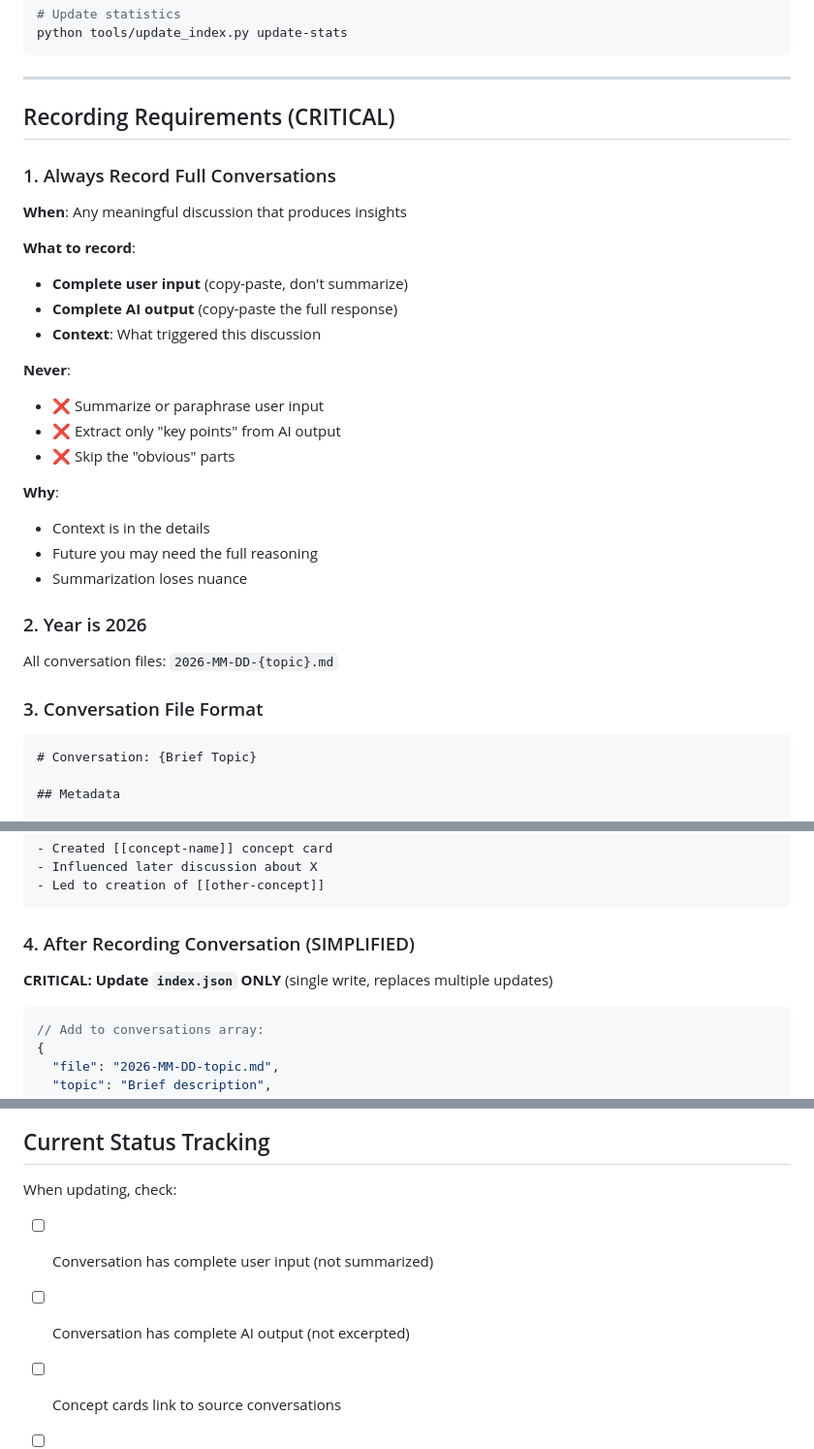
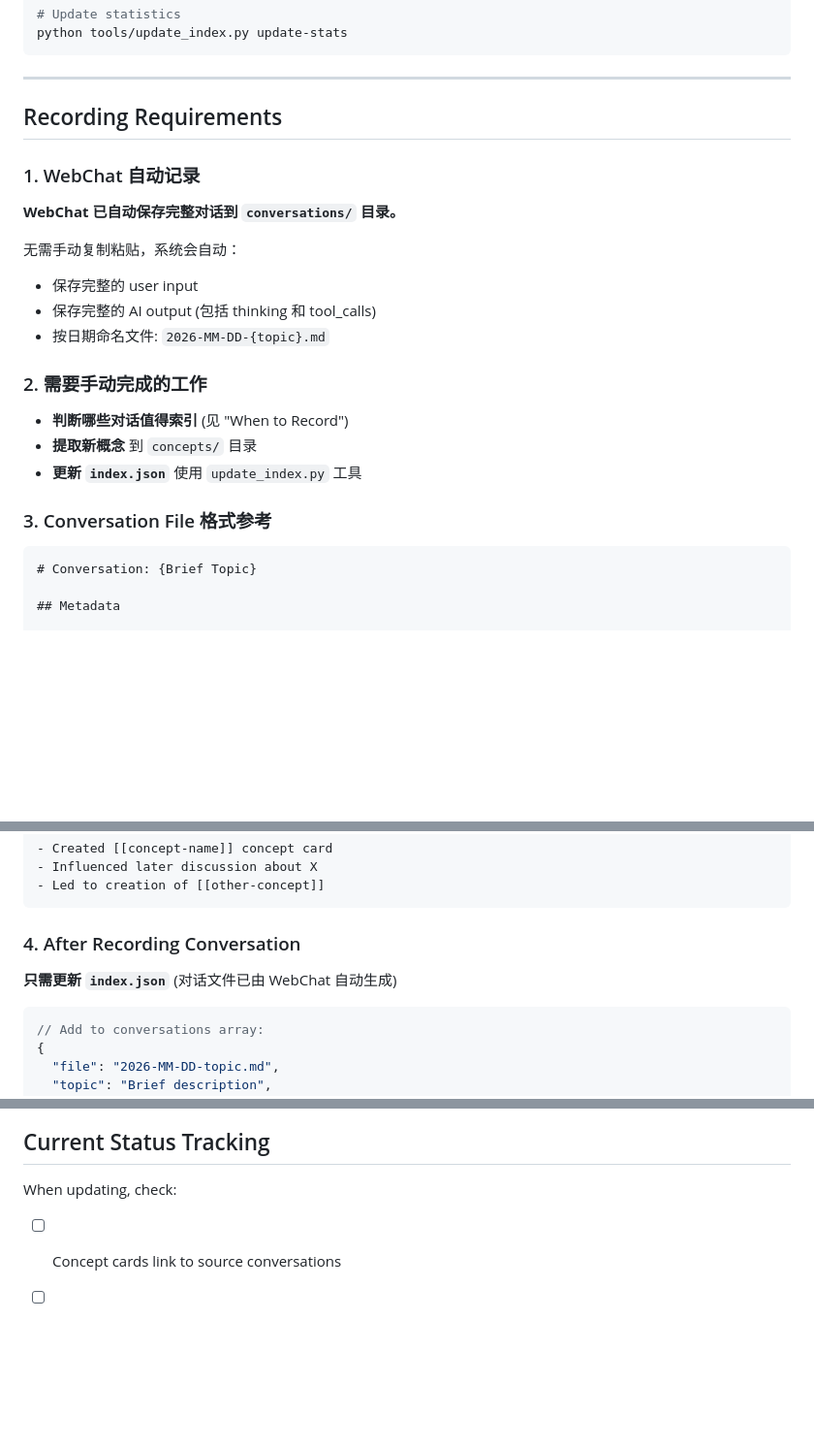
Before and after one commit to littletiny/thinking_more_thinking_less, a Markdown page: SKILL.md, 3 parts joined by grey strips. Shown at 97% size. GitHub-like rendering; blank space fills up the shorter version.

````diff
--- a/SKILL.md
+++ b/SKILL.md
@@ -148,32 +148,24 @@ python tools/update_index.py update-stats
 
 ---
 
-## Recording Requirements (CRITICAL)
+## Recording Requirements
 
-### 1. Always Record Full Conversations
+### 1. WebChat 自动记录
 
-**When**: Any meaningful discussion that produces insights
+**WebChat 已自动保存完整对话到 `conversations/` 目录。**
 
-**What to record**:
-- **Complete user input** (copy-paste, don't summarize)
-- **Complete AI output** (copy-paste the full response)
-- **Context**: What triggered this discussion
+无需手动复制粘贴，系统会自动：
+- 保存完整的 user input
+- 保存完整的 AI output (包括 thinking 和 tool_calls)
+- 按日期命名文件: `2026-MM-DD-{topic}.md`
 
-**Never**:
-- ❌ Summarize or paraphrase user input
-- ❌ Extract only "key points" from AI output
-- ❌ Skip the "obvious" parts
+### 2. 需要手动完成的工作
 
-**Why**:
-- Context is in the details
-- Future you may need the full reasoning
-- Summarization loses nuance
+- **判断哪些对话值得索引** (见 "When to Record")
+- **提取新概念** 到 `concepts/` 目录
+- **更新 `index.json`** 使用 `update_index.py` 工具
 
-### 2. Year is 2026
-
-All conversation files: `2026-MM-DD-{topic}.md`
-
-### 3. Conversation File Format
+### 3. Conversation File 格式参考
 
 ```markdown
 # Conversation: {Brief Topic}
@@ -250,9 +242,9 @@ Preserve the reasoning, examples, struggles.
 - Led to creation of [[other-concept]]
 ```
 
-### 4. After Recording Conversation (SIMPLIFIED)
+### 4. After Recording Conversation
 
-**CRITICAL: Update `index.json` ONLY** (single write, replaces multiple updates)
+**只需更新 `index.json`** (对话文件已由 WebChat 自动生成)
 
 ```json
 // Add to conversations array:
@@ -480,8 +388,6 @@ I explained Observer Check concept.
 ## Current Status Tracking
 
 When updating, check:
-- [ ] Conversation has complete user input (not summarized)
-- [ ] Conversation has complete AI output (not excerpted)
 - [ ] Concept cards link to source conversations
 - [ ] All dates are 2026
 - [ ] **Used `update_index.py` tool to update index.json (NEVER edit directly)**
````
Also changed, not shown: other parts of SKILL.md (+12 -96 lines).
